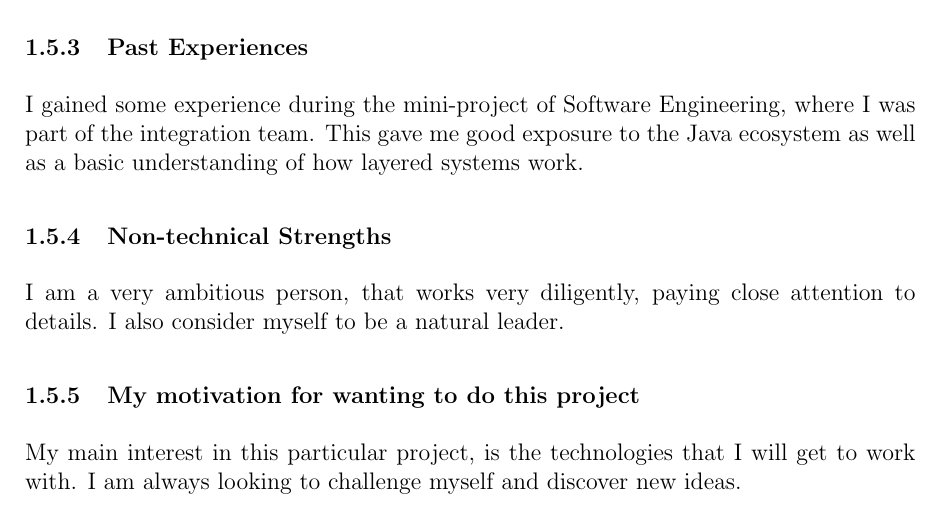
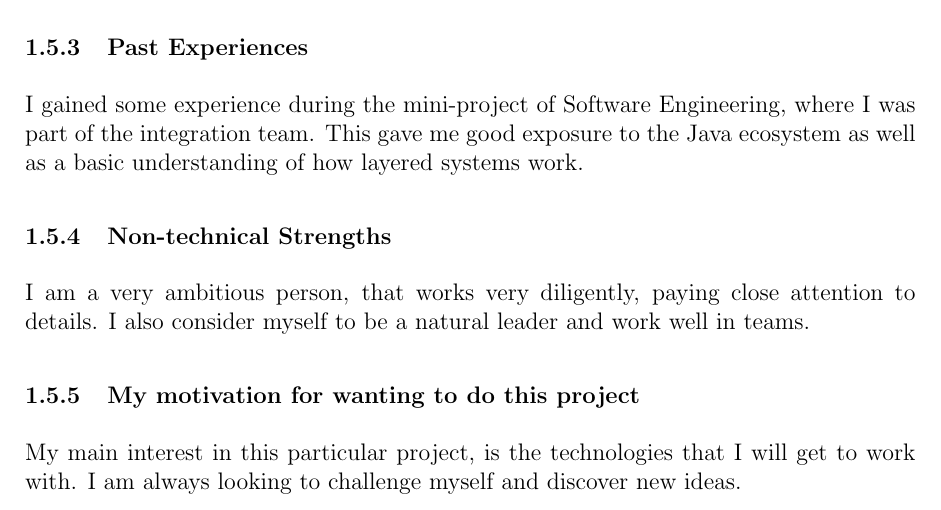
Before and after one commit to billibongers/CodeBlox---Main-Project, a LaTeX problem sheet (Tenders/Example/main.tex): part of page 10 of 16, cut so that both start at the same text. Compiled offline with pdfLaTeX.

Commit message:
Updated profile

```diff
--- a/Tenders/Example/main.tex
+++ b/Tenders/Example/main.tex
@@ -124,7 +124,7 @@
 			\subsubsection{Past Experiences}
 			I gained some experience during the mini-project of Software Engineering, where I was part of the integration team. This gave me good exposure to the Java ecosystem as well as a basic understanding of how layered systems work.
 			\subsubsection{Non-technical Strengths}
-			I am a very ambitious person, that works very diligently, paying close attention to details. I also consider myself to be a natural leader.
+			I am a very ambitious person, that works very diligently, paying close attention to details. I also consider myself to be a natural leader and work well in teams.
 			\subsubsection{My motivation for wanting to do this project}
 			My main interest in this particular project, is the technologies that I will get to work with. I am always looking to challenge myself and discover new ideas.
 	\newpage
```
Also changed, not shown: Tenders/Example/main.pdf, 2 other files.
